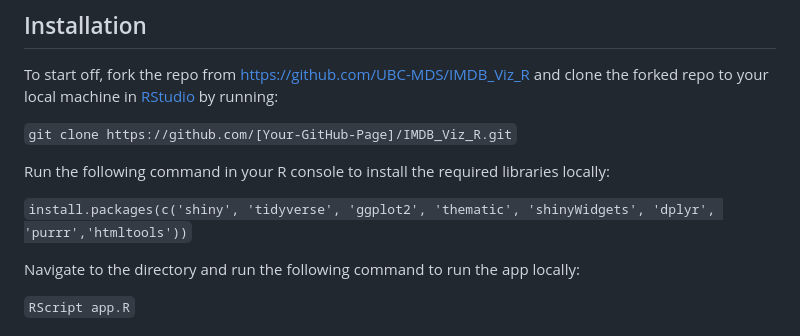
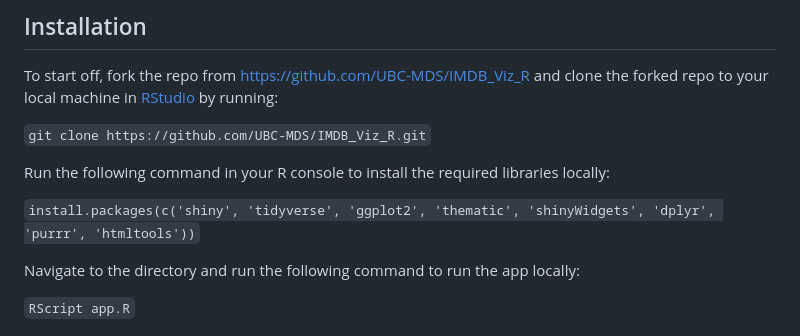
Before and after one commit to UBC-MDS/532_G11, a Markdown page: README.md, the part around the change. Drawn GitHub-style.

Commit message:
Update installation instructions

```diff
--- a/README.md
+++ b/README.md
@@ -49,11 +49,11 @@ This dashboard is aimed at providing users with an easy-to-use and efficient way
 
 To start off, fork the repo from <https://github.com/UBC-MDS/IMDB_Viz_R> and clone the forked repo to your local machine in [RStudio](https://posit.co/download/rstudio-desktop/) by running:
 
-`git clone https://github.com/[Your-GitHub-Page]/IMDB_Viz_R.git`
+`git clone https://github.com/UBC-MDS/IMDB_Viz_R.git`
 
 Run the following command in your R console to install the required libraries locally:
 
-`install.packages(c('shiny', 'tidyverse', 'ggplot2', 'thematic', 'shinyWidgets', 'dplyr', 'purrr','htmltools'))`
+`install.packages(c('shiny', 'tidyverse', 'ggplot2', 'thematic', 'shinyWidgets', 'dplyr', 'purrr', 'htmltools'))`
 
 Navigate to the directory and run the following command to run the app locally:
 
```
